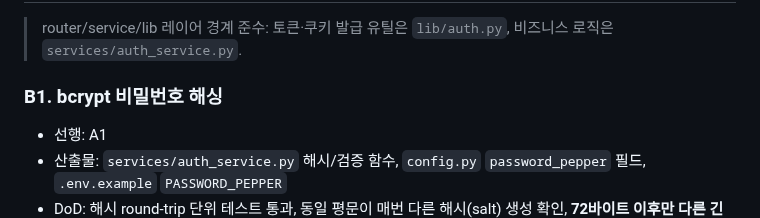
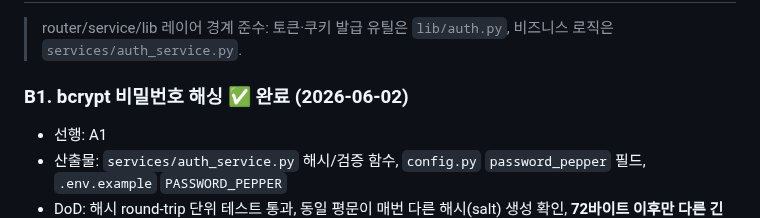
Before and after one commit to Sy3058/d-web, a Markdown page: docs/milestones/M1_foundation.md, the part around the change. Drawn GitHub-style.

```diff
--- a/docs/milestones/M1_foundation.md
+++ b/docs/milestones/M1_foundation.md
@@ -74,7 +74,7 @@ git stash pop stash@{0}
 
 > router/service/lib 레이어 경계 준수: 토큰·쿠키 발급 유틸은 `lib/auth.py`, 비즈니스 로직은 `services/auth_service.py`.
 
-### B1. bcrypt 비밀번호 해싱
+### B1. bcrypt 비밀번호 해싱 ✅ 완료 (2026-06-02)
 - 선행: A1
 - 산출물: `services/auth_service.py` 해시/검증 함수, `config.py` `password_pepper` 필드, `.env.example` `PASSWORD_PEPPER`
 - DoD: 해시 round-trip 단위 테스트 통과, 동일 평문이 매번 다른 해시(salt) 생성 확인, **72바이트 이후만 다른 긴 비번 2개가 서로 다른 해시로 구분됨**(pre-hash 검증)
```
Also changed, not shown: docs/DECISIONS.md (+20 -0 lines), docs/milestones/README.md (+1 -1 lines).
